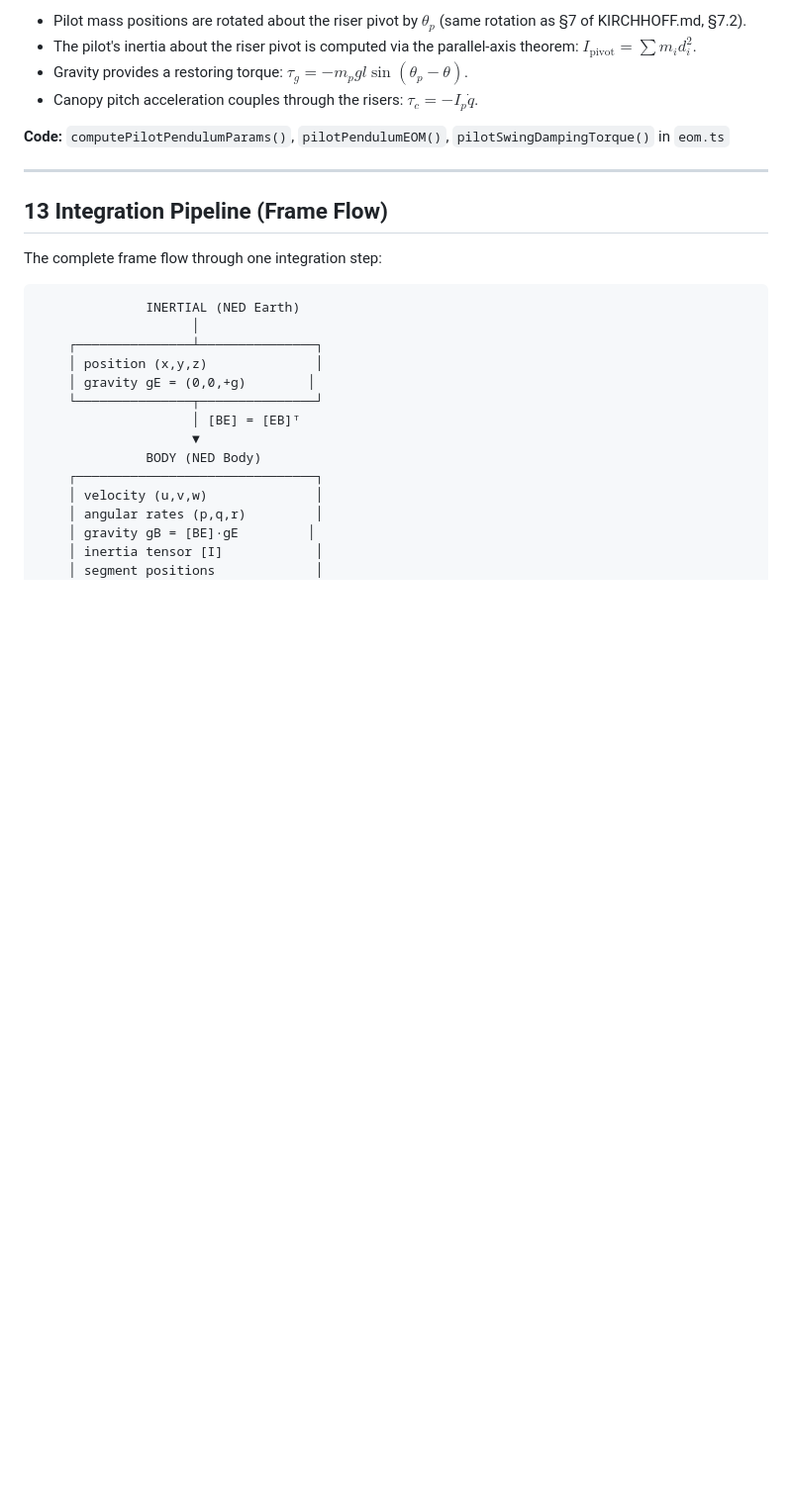
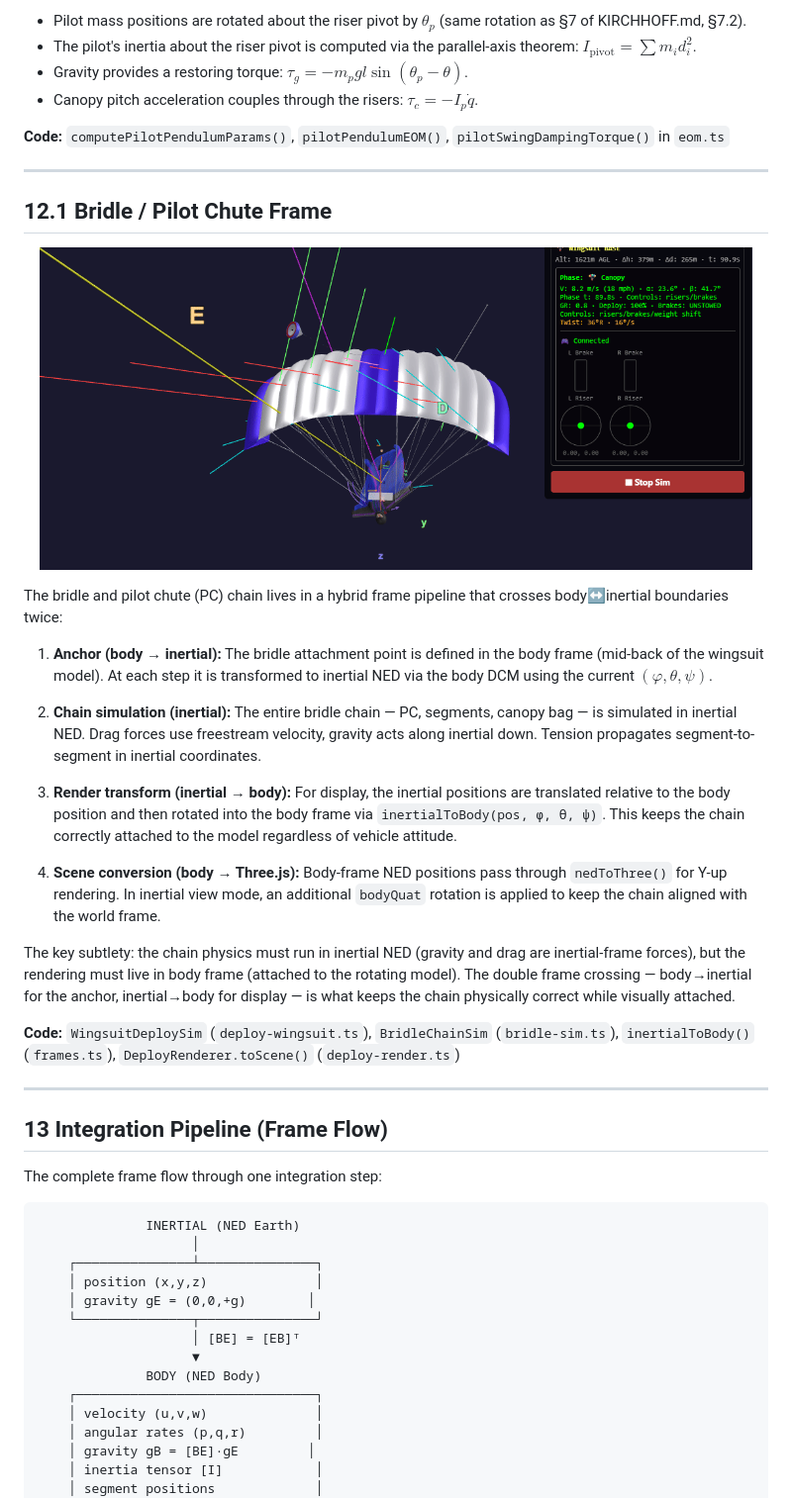
Before and after one commit to hartmandrector/polar, a Markdown page: docs/FRAMES.md, the part around the change. Shown at 99% size. GitHub-like rendering; blank space fills up the shorter version.

Commit message:
Add §12.1 Bridle/PC frame pipeline to FRAMES.md
Documents the hybrid body↔inertial frame crossing for the bridle
chain: anchor transform, inertial simulation, inertialToBody for
render, and scene conversion. Includes new bridal-body-frame.gif.

```diff
--- a/docs/FRAMES.md
+++ b/docs/FRAMES.md
@@ -564,6 +564,26 @@ body frame:
 
 ---
 
+## 12.1  Bridle / Pilot Chute Frame
+
+<p align="center"><img src="../polar-visualizer/docs/gifs/bridal-body-frame.gif" width="720" alt="Bridle chain simulation in vehicle body frame" /></p>
+
+The bridle and pilot chute (PC) chain lives in a hybrid frame pipeline that crosses body↔inertial boundaries twice:
+
+1. **Anchor (body → inertial):** The bridle attachment point is defined in the body frame (mid-back of the wingsuit model). At each step it is transformed to inertial NED via the body DCM using the current $(φ, θ, ψ)$.
+
+2. **Chain simulation (inertial):** The entire bridle chain — PC, segments, canopy bag — is simulated in inertial NED. Drag forces use freestream velocity, gravity acts along inertial down. Tension propagates segment-to-segment in inertial coordinates.
+
+3. **Render transform (inertial → body):** For display, the inertial positions are translated relative to the body position and then rotated into the body frame via `inertialToBody(pos, φ, θ, ψ)`. This keeps the chain correctly attached to the model regardless of vehicle attitude.
+
+4. **Scene conversion (body → Three.js):** Body-frame NED positions pass through `nedToThree()` for Y-up rendering. In inertial view mode, an additional `bodyQuat` rotation is applied to keep the chain aligned with the world frame.
+
+The key subtlety: the chain physics must run in inertial NED (gravity and drag are inertial-frame forces), but the rendering must live in body frame (attached to the rotating model). The double frame crossing — body→inertial for the anchor, inertial→body for display — is what keeps the chain physically correct while visually attached.
+
+**Code:** `WingsuitDeploySim` (`deploy-wingsuit.ts`), `BridleChainSim` (`bridle-sim.ts`), `inertialToBody()` (`frames.ts`), `DeployRenderer.toScene()` (`deploy-render.ts`)
+
+---
+
 ## 13  Integration Pipeline (Frame Flow)
 
 The complete frame flow through one integration step:
```
